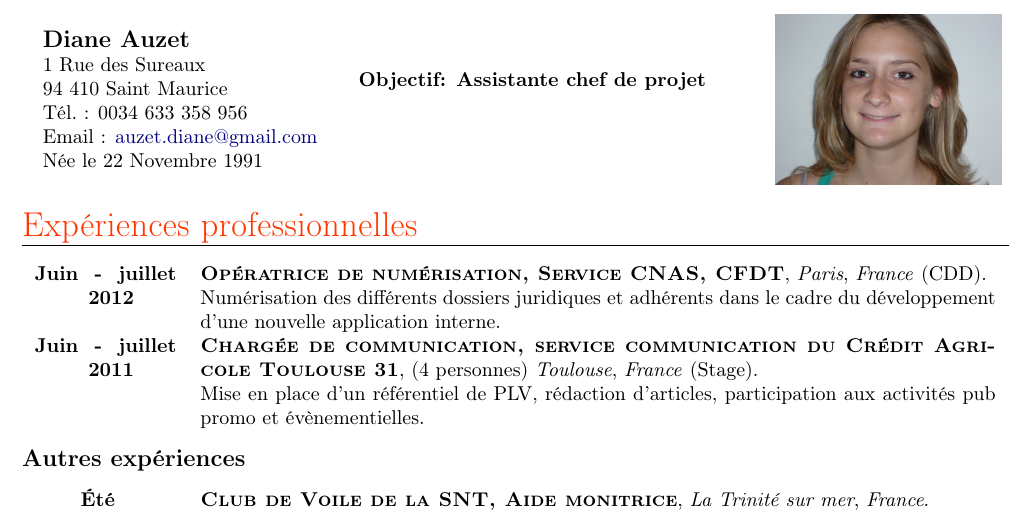
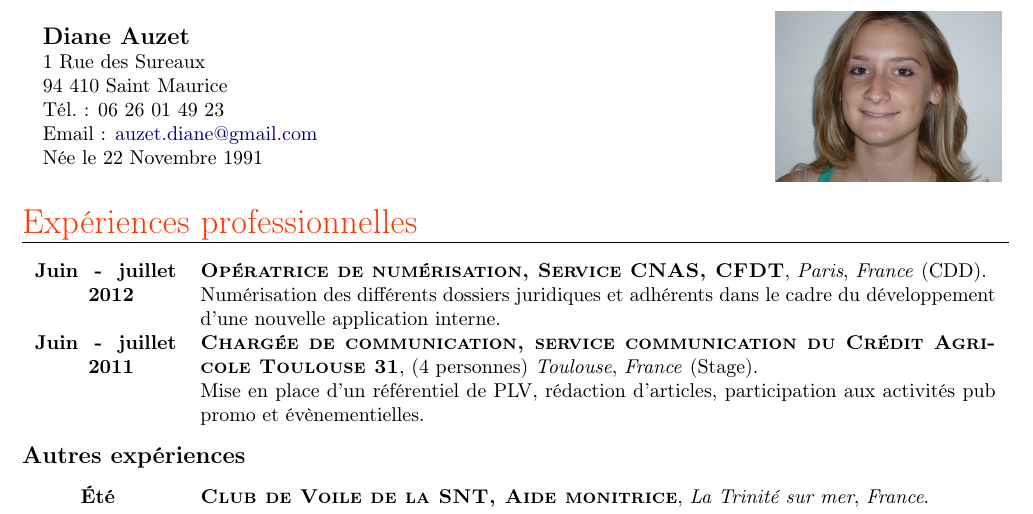
Before and after one commit to aroquemaurel/Curriculum-VItae, a LaTeX CV (cv_diane/cv_fr.tex, which reads cv_diane/cv.cls): part of the page, cut so that both start at the same text. Compiled offline with pdfLaTeX; the source files are stored in an older character set and shown here as Unicode.

Commit message:
Changement numéro de téléphone.

```diff
--- a/cv_diane/cv.cls
+++ b/cv_diane/cv.cls
@@ -219,7 +219,7 @@
 				\flushright
 				\vspace{-100px}
 				\hspace{130px}
-\textbf{Objectif: Assistante chef de projet}
+%\textbf{Objectif: Assistante chef de projet}
 		}{\CV@delayed}
 	\fi
 
--- a/cv_diane/cv_fr.tex
+++ b/cv_diane/cv_fr.tex
@@ -51,8 +51,8 @@
 	\Address{1 Rue des Sureaux
 \\
 		94~410 Saint Maurice}
-%	\Telephone{06~26~01~49~23}
-	\Telephone{0034~633~358~956}
+	\Telephone{06~26~01~49~23}
+%	\Telephone{0034~633~358~956}
 	\Email{auzet.diane@gmail.com}		% Un lien hypertexte est automatiquement créé pour l'Email
 	\DateOfBirth{22 Novembre 1991}
 	\Gender{F}	% M = Masculin, F = Féminin. Est utilisé pour savoir s'il faut écrire Né ou Née par exemple ;-)
```
Also changed, not shown: cv_diane/cv_DianeAuzet.pdf, cv_diane/cv_fr.pdf, 1 other file.
